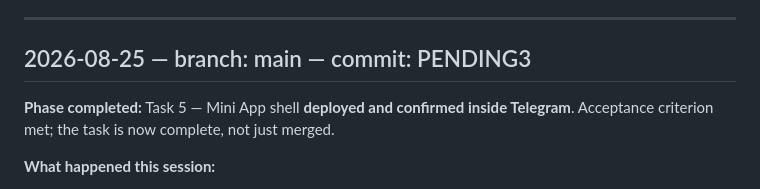
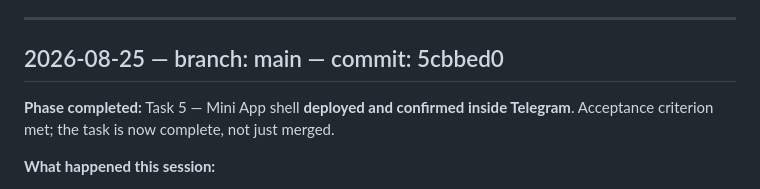
Before and after one commit to TimHogan-HD/WeatherTeam6, a Markdown page: .claude/docs/session-notes.md, the part around the change. Rendered like a GitHub page.

Commit message:
docs: record the deployment session's commit hash
Co-Authored-By: Claude Opus 5 <noreply@anthropic.com>

```diff
--- a/.claude/docs/session-notes.md
+++ b/.claude/docs/session-notes.md
@@ -1074,7 +1074,7 @@ Verification added with the fixes: a 40-check adapter harness that converts **ev
 
 ---
 
-## 2026-08-25 — branch: main — commit: PENDING3
+## 2026-08-25 — branch: main — commit: 5cbbed0
 
 **Phase completed:** Task 5 — Mini App shell **deployed and confirmed inside Telegram**. Acceptance criterion met; the task is now complete, not just merged.
 
```
